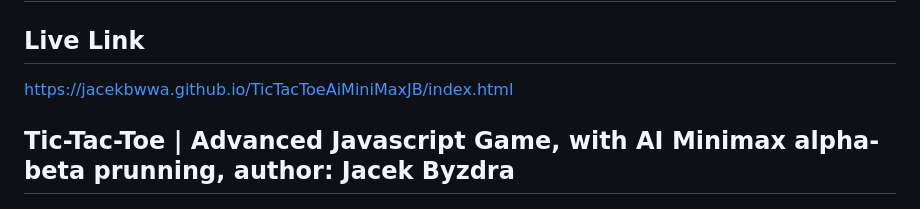
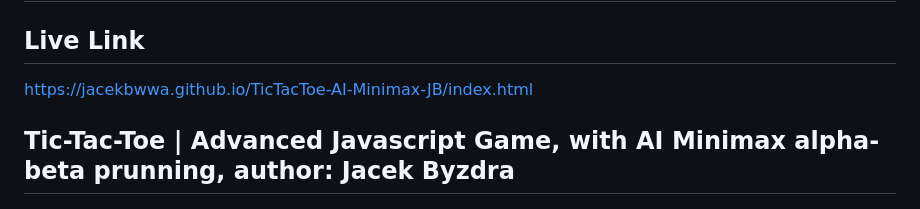
Before and after one commit to jacekbwwa/jacekbwwa.github.io, a Markdown page: TicTacToe-AI-Minimax-JB/README.md, the part around the change. Drawn GitHub-style.

```diff
--- a/TicTacToe-AI-Minimax-JB/README.md
+++ b/TicTacToe-AI-Minimax-JB/README.md
@@ -1,7 +1,7 @@
 # Tic-Tac-Toe | Javascript | Game | AI | minimax| alpha-beta prunning
 
 ## Live Link
-https://jacekbwwa.github.io/TicTacToeAiMiniMaxJB/index.html
+https://jacekbwwa.github.io/TicTacToe-AI-Minimax-JB/index.html
 
 ## Tic-Tac-Toe |  Advanced Javascript Game, with AI Minimax alpha-beta prunning, author: Jacek Byzdra
 
```
